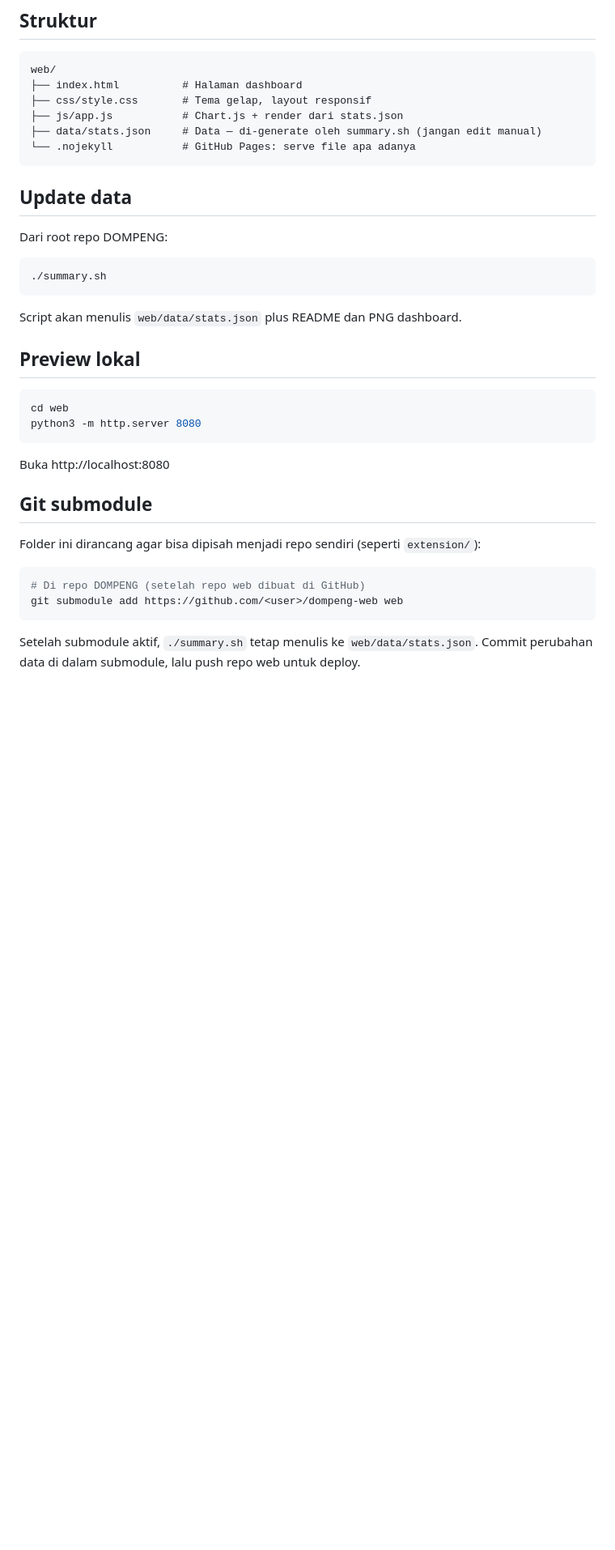
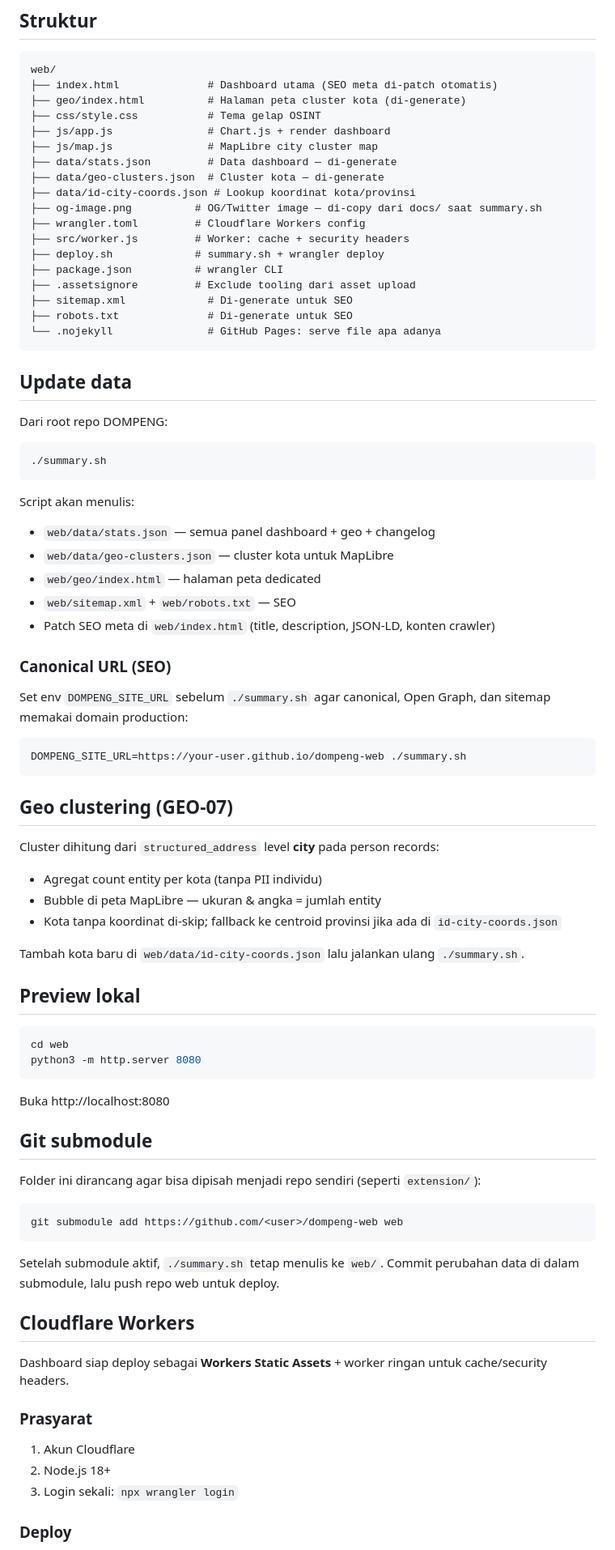
Before and after one commit to iamutaki/dompeng-web, a Markdown page: README.md, the part around one of its changes. Shown at 81% size. GitHub-like rendering; blank space fills up the shorter version.

````diff
--- a/README.md
+++ b/README.md
@@ -6,11 +6,23 @@ Dashboard statis untuk visualisasi ringkasan data DOMPENG. Di-generate otomatis
 
 ```
 web/
-├── index.html          # Halaman dashboard
-├── css/style.css       # Tema gelap, layout responsif
-├── js/app.js           # Chart.js + render dari stats.json
-├── data/stats.json     # Data — di-generate oleh summary.sh (jangan edit manual)
-└── .nojekyll           # GitHub Pages: serve file apa adanya
+├── index.html              # Dashboard utama (SEO meta di-patch otomatis)
+├── geo/index.html          # Halaman peta cluster kota (di-generate)
+├── css/style.css           # Tema gelap OSINT
+├── js/app.js               # Chart.js + render dashboard
+├── js/map.js               # MapLibre city cluster map
+├── data/stats.json         # Data dashboard — di-generate
+├── data/geo-clusters.json  # Cluster kota — di-generate
+├── data/id-city-coords.json # Lookup koordinat kota/provinsi
+├── og-image.png          # OG/Twitter image — di-copy dari docs/ saat summary.sh
+├── wrangler.toml         # Cloudflare Workers config
+├── src/worker.js         # Worker: cache + security headers
+├── deploy.sh             # summary.sh + wrangler deploy
+├── package.json          # wrangler CLI
+├── .assetsignore         # Exclude tooling dari asset upload
+├── sitemap.xml             # Di-generate untuk SEO
+├── robots.txt              # Di-generate untuk SEO
+└── .nojekyll               # GitHub Pages: serve file apa adanya
 ```
 
 ## Update data
@@ -21,7 +33,31 @@ Dari root repo DOMPENG:
 ./summary.sh
 ```
 
-Script akan menulis `web/data/stats.json` plus README dan PNG dashboard.
+Script akan menulis:
+
+- `web/data/stats.json` — semua panel dashboard + geo + changelog
+- `web/data/geo-clusters.json` — cluster kota untuk MapLibre
+- `web/geo/index.html` — halaman peta dedicated
+- `web/sitemap.xml` + `web/robots.txt` — SEO
+- Patch SEO meta di `web/index.html` (title, description, JSON-LD, konten crawler)
+
+### Canonical URL (SEO)
+
+Set env `DOMPENG_SITE_URL` sebelum `./summary.sh` agar canonical, Open Graph, dan sitemap memakai domain production:
+
+```bash
+DOMPENG_SITE_URL=https://your-user.github.io/dompeng-web ./summary.sh
+```
+
+## Geo clustering (GEO-07)
+
+Cluster dihitung dari `structured_address` level **city** pada person records:
+
+- Agregat count entity per kota (tanpa PII individu)
+- Bubble di peta MapLibre — ukuran & angka = jumlah entity
+- Kota tanpa koordinat di-skip; fallback ke centroid provinsi jika ada di `id-city-coords.json`
+
+Tambah kota baru di `web/data/id-city-coords.json` lalu jalankan ulang `./summary.sh`.
 
 ## Preview lokal
 
@@ -37,8 +73,20 @@ Buka http://localhost:8080
 Folder ini dirancang agar bisa dipisah menjadi repo sendiri (seperti `extension/`):
 
 ```bash
-# Di repo DOMPENG (setelah repo web dibuat di GitHub)
 git submodule add https://github.com/<user>/dompeng-web web
 ```
 
-Setelah submodule aktif, `./summary.sh` tetap menulis ke `web/data/stats.json`. Commit perubahan data di dalam submodule, lalu push repo web untuk deploy.
+Setelah submodule aktif, `./summary.sh` tetap menulis ke `web/`. Commit perubahan data di dalam submodule, lalu push repo web untuk deploy.
+
+## Cloudflare Workers
+
+Dashboard siap deploy sebagai **Workers Static Assets** + worker ringan untuk cache/security headers.
+
+### Prasyarat
+
+1. Akun Cloudflare
+2. Node.js 18+
+3. Login sekali: `npx wrangler login`
+
+### Deploy
+
````
Also changed, not shown: other parts of README.md (+50 -9 lines), og-image.png (added), 17 other files.
